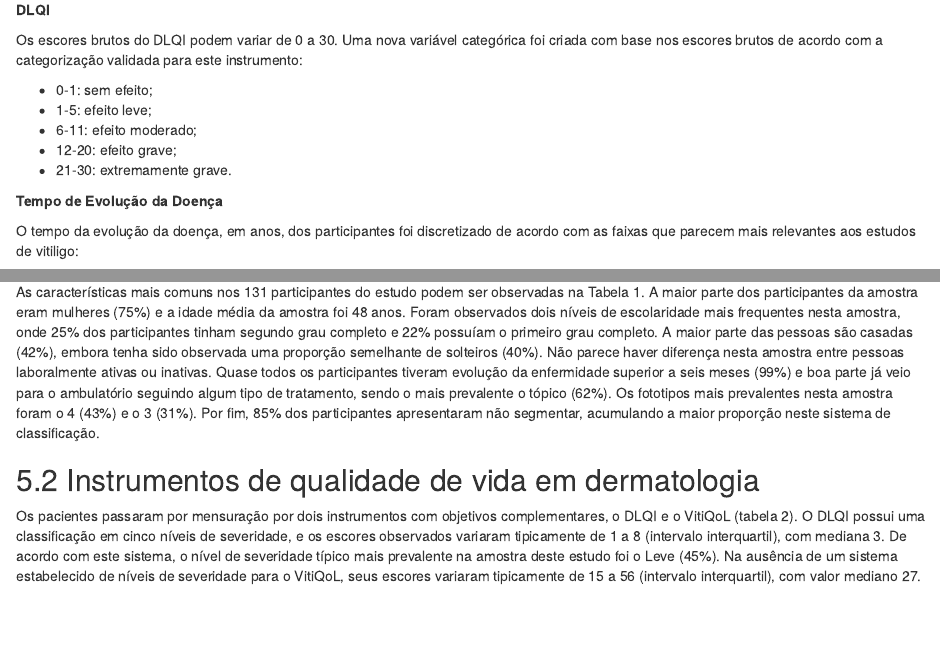
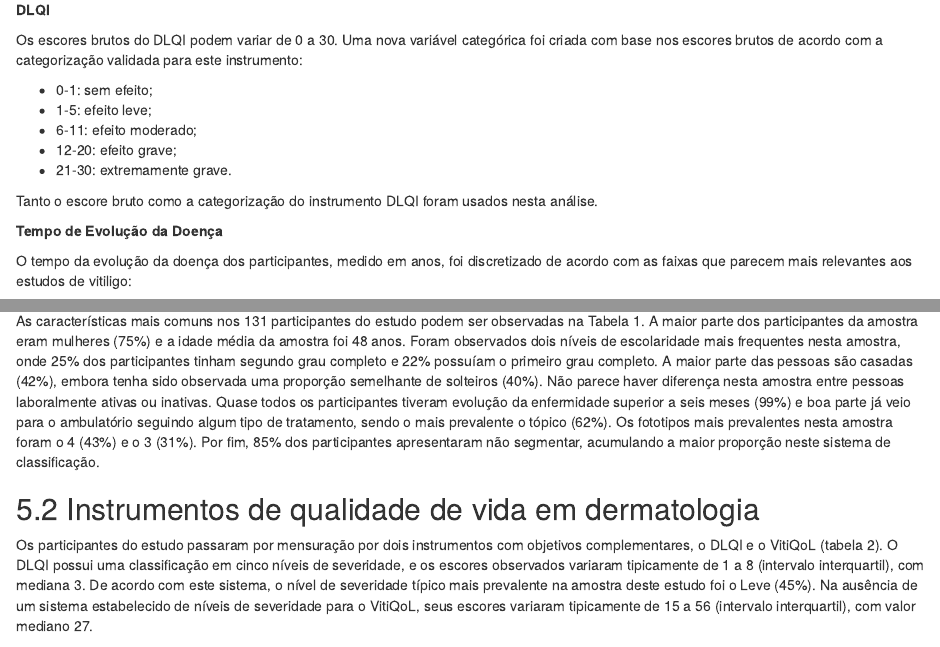
Before and after one commit to philsf-biostat/SAR-2019-002-FC, an R Markdown document (report/analise_dados_FCA_2019-v01.Rmd): the page in a window 1100 px wide, from 1420 px down, and a second part further down, joined at a grey line. Rendered offline with R 4.5, knitr and Pandoc, with nearby package versions; some code elsewhere in the file could not run offline.

Commit message:
melhorias de clareza

```diff
--- a/report/analise_dados_FCA_2019-v01.Rmd
+++ b/report/analise_dados_FCA_2019-v01.Rmd
@@ -108,9 +108,11 @@ Uma nova variável categórica foi criada com base nos escores brutos de acordo
 - 12-20: efeito grave;
 - 21-30: extremamente grave.
 
+Tanto o escore bruto como a categorização do instrumento DLQI foram usados nesta análise.
+
 **Tempo de Evolução da Doença**
 
-O tempo da evolução da doença, em anos, dos participantes foi discretizado de acordo com as faixas que parecem mais relevantes aos estudos de vitiligo:
+O tempo da evolução da doença dos participantes, medido em anos, foi discretizado de acordo com as faixas que parecem mais relevantes aos estudos de vitiligo:
 
 - menor que 10 anos;
 - de 10 a 20 anos;
@@ -158,7 +160,7 @@ Por fim, 85% dos participantes apresentaram não segmentar, acumulando a maior p
 
 ## Instrumentos de qualidade de vida em dermatologia
 
-Os pacientes passaram por mensuração por dois instrumentos com objetivos complementares, o DLQI e o VitiQoL (tabela 2).
+Os participantes do estudo passaram por mensuração por dois instrumentos com objetivos complementares, o DLQI e o VitiQoL (tabela 2).
 O DLQI possui uma classificação em cinco níveis de severidade, e os escores observados variaram tipicamente de 1 a 8 (intervalo interquartil), com mediana 3.
 De acordo com este sistema, o nível de severidade típico mais prevalente na amostra deste estudo foi o Leve (45%).
 Na ausência de um sistema estabelecido de níveis de severidade para o VitiQoL, seus escores variaram tipicamente de 15 a 56 (intervalo interquartil), com valor mediano 27.
```
